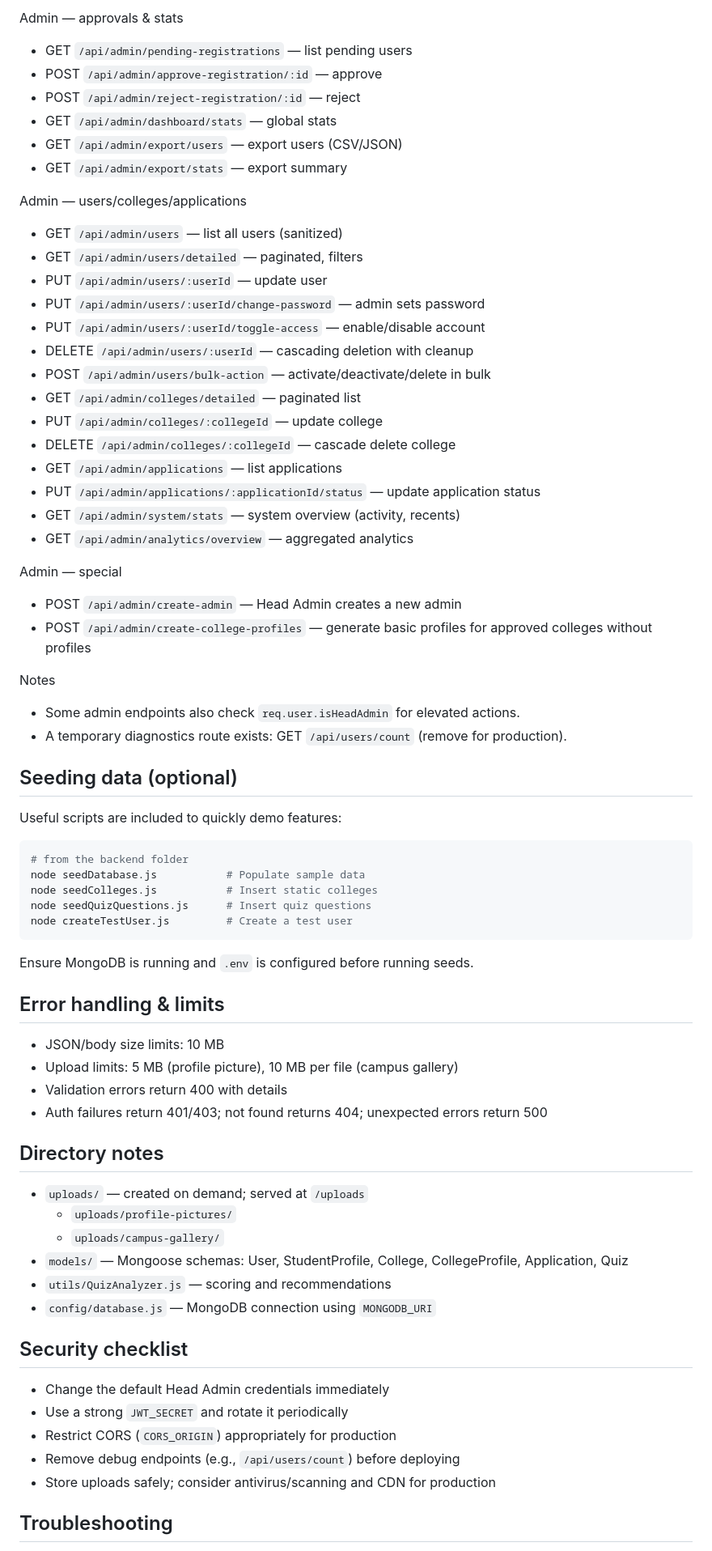
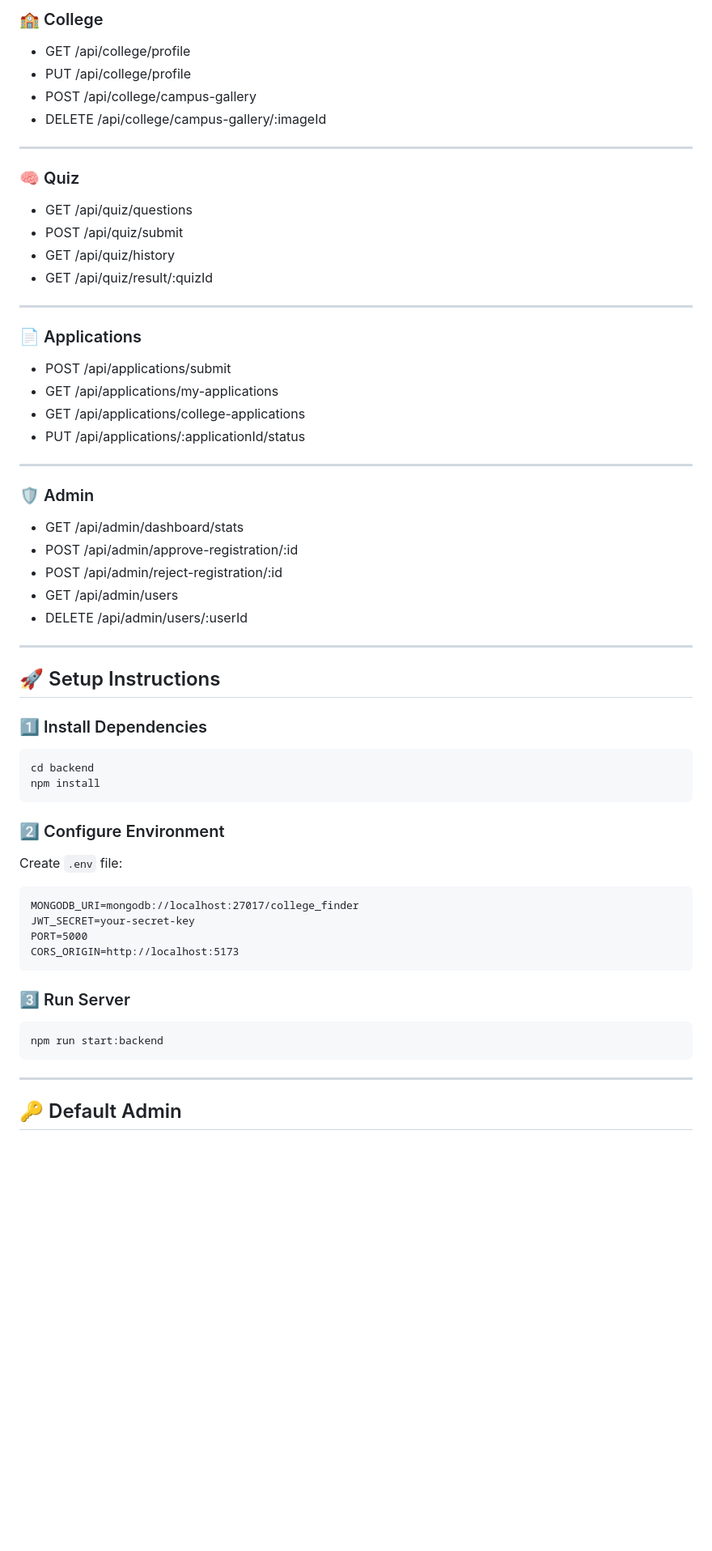
Before and after one commit to anonymouse-sp/AI-Enabled-Academic-and-Career-Planning-System, a Markdown page: README.md, the part around one of its changes. Shown at 81% size. GitHub-like rendering; blank space fills up the shorter version.

Commit message:
Revise README for AI Enabled Academic Planning System
Updated README to reflect project name and enhanced features.

````diff
--- a/README.md
+++ b/README.md
@@ -142,73 +131,55 @@ Applications
 
-Admin — approvals & stats
-- GET `/api/admin/pending-registrations` — list pending users
-- POST `/api/admin/approve-registration/:id` — approve
-- POST `/api/admin/reject-registration/:id` — reject
-- GET `/api/admin/dashboard/stats` — global stats
-- GET `/api/admin/export/users` — export users (CSV/JSON)
-- GET `/api/admin/export/stats` — export summary
+### 🏫 College
+* GET /api/college/profile
+* PUT /api/college/profile
+* POST /api/college/campus-gallery
+* DELETE /api/college/campus-gallery/:imageId
 
-Admin — users/colleges/applications
-- GET `/api/admin/users` — list all users (sanitized)
-- GET `/api/admin/users/detailed` — paginated, filters
-- PUT `/api/admin/users/:userId` — update user
-- PUT `/api/admin/users/:userId/change-password` — admin sets password
-- PUT `/api/admin/users/:userId/toggle-access` — enable/disable account
-- DELETE `/api/admin/users/:userId` — cascading deletion with cleanup
-- POST `/api/admin/users/bulk-action` — activate/deactivate/delete in bulk
-- GET `/api/admin/colleges/detailed` — paginated list
-- PUT `/api/admin/colleges/:collegeId` — update college
-- DELETE `/api/admin/colleges/:collegeId` — cascade delete college
-- GET `/api/admin/applications` — list applications
-- PUT `/api/admin/applications/:applicationId/status` — update application status
-- GET `/api/admin/system/stats` — system overview (activity, recents)
-- GET `/api/admin/analytics/overview` — aggregated analytics
+---
 
-Admin — special
-- POST `/api/admin/create-admin` — Head Admin creates a new admin
-- POST `/api/admin/create-college-profiles` — generate basic profiles for approved colleges without profiles
+### 🧠 Quiz
+* GET /api/quiz/questions
+* POST /api/quiz/submit
+* GET /api/quiz/history
+* GET /api/quiz/result/:quizId
 
-Notes
-- Some admin endpoints also check `req.user.isHeadAdmin` for elevated actions.
-- A temporary diagnostics route exists: GET `/api/users/count` (remove for production).
+---
 
-## Seeding data (optional)
+### 📄 Applications
+* POST /api/applications/submit
+* GET /api/applications/my-applications
+* GET /api/applications/college-applications
+* PUT /api/applications/:applicationId/status
 
-Useful scripts are included to quickly demo features:
+---
 
-```powershell
-# from the backend folder
-node seedDatabase.js           # Populate sample data
-node seedColleges.js           # Insert static colleges
-node seedQuizQuestions.js      # Insert quiz questions
-node createTestUser.js         # Create a test user
-```
+### 🛡️ Admin
+* GET /api/admin/dashboard/stats
+* POST /api/admin/approve-registration/:id
+* POST /api/admin/reject-registration/:id
+* GET /api/admin/users
+* DELETE /api/admin/users/:userId
 
-Ensure MongoDB is running and `.env` is configured before running seeds.
+---
 
-## Error handling & limits
+## 🚀 Setup Instructions
 
-- JSON/body size limits: 10 MB
-- Upload limits: 5 MB (profile picture), 10 MB per file (campus gallery)
-- Validation errors return 400 with details
-- Auth failures return 401/403; not found returns 404; unexpected errors return 500
+### 1️⃣ Install Dependencies
+    cd backend
+    npm install
 
-## Directory notes
+### 2️⃣ Configure Environment
+Create `.env` file:
 
-- `uploads/` — created on demand; served at `/uploads`
-  - `uploads/profile-pictures/`
-  - `uploads/campus-gallery/`
-- `models/` — Mongoose schemas: User, StudentProfile, College, CollegeProfile, Application, Quiz
-- `utils/QuizAnalyzer.js` — scoring and recommendations
-- `config/database.js` — MongoDB connection using `MONGODB_URI`
+    MONGODB_URI=mongodb://localhost:27017/college_finder
+    JWT_SECRET=your-secret-key
+    PORT=5000
+    CORS_ORIGIN=http://localhost:5173
 
-## Security checklist
+### 3️⃣ Run Server
+    npm run start:backend
 
-- Change the default Head Admin credentials immediately
-- Use a strong `JWT_SECRET` and rotate it periodically
-- Restrict CORS (`CORS_ORIGIN`) appropriately for production
-- Remove debug endpoints (e.g., `/api/users/count`) before deploying
-- Store uploads safely; consider antivirus/scanning and CDN for production
+---
 
-## Troubleshooting
+## 🔑 Default Admin
 
````
Also changed, not shown: other parts of README.md (+136 -109 lines).
